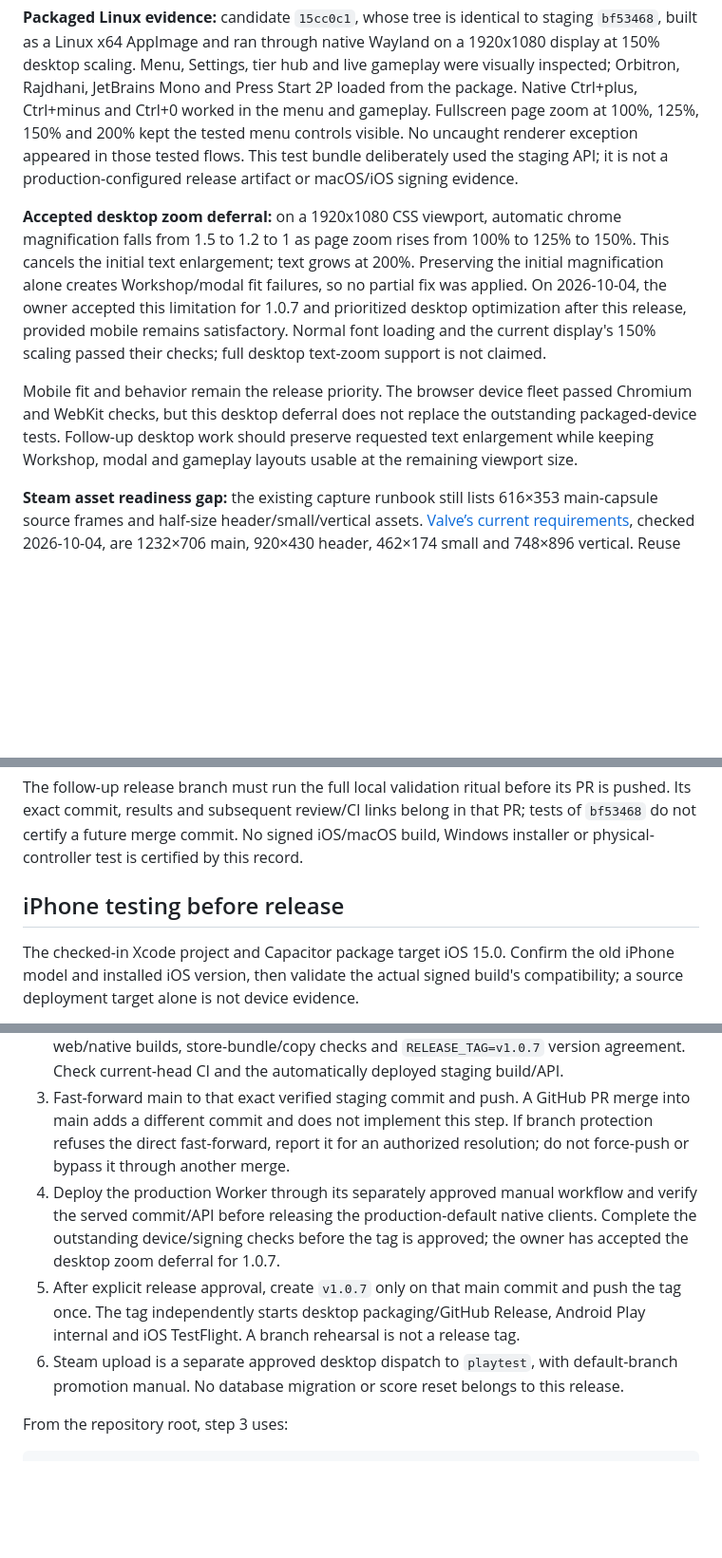
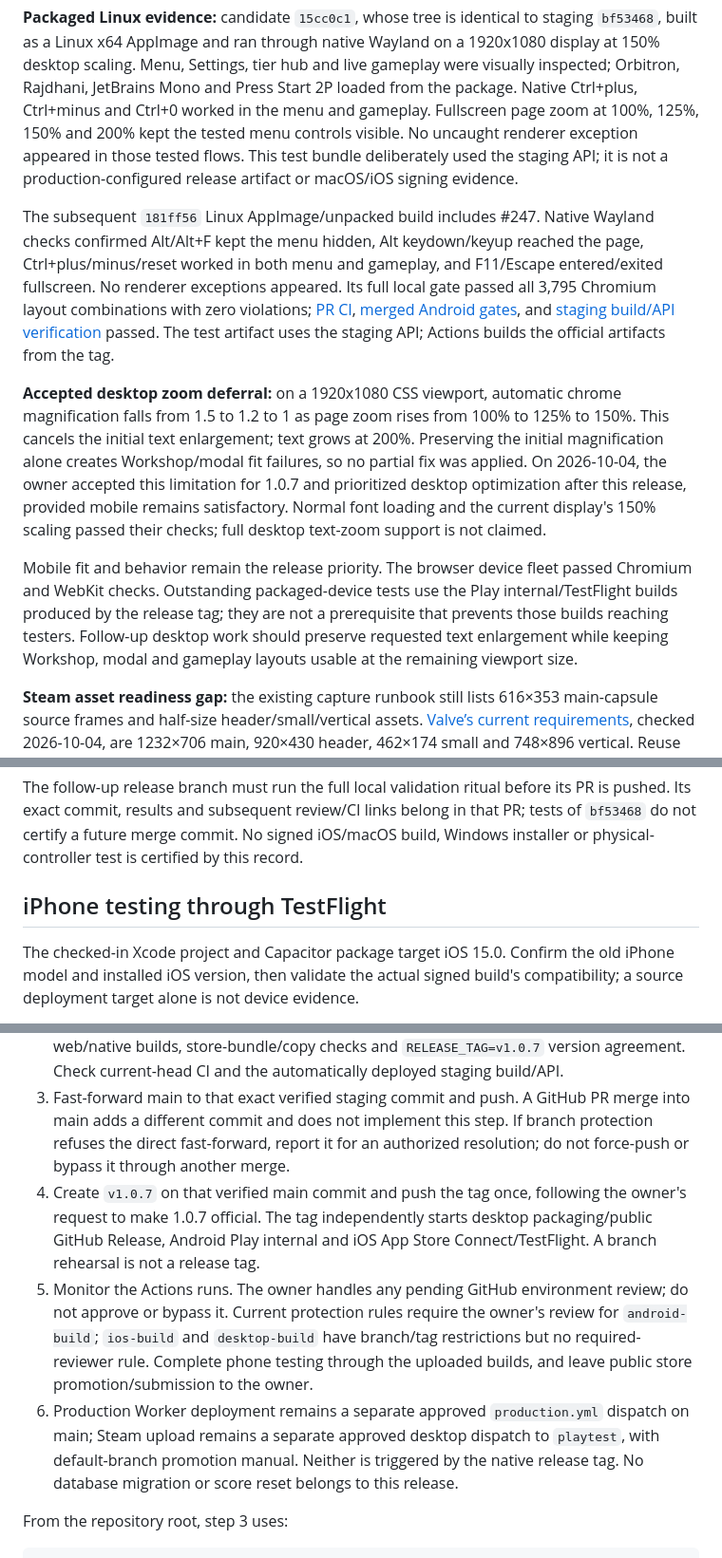
Before and after one commit to venetanji/tetrilaunch, a Markdown page: docs/releases/1.0.7.md, 3 parts joined by grey strips. Shown at 95% size. Drawn GitHub-style; blank space fills up the shorter version.

```diff
--- a/docs/releases/1.0.7.md
+++ b/docs/releases/1.0.7.md
@@ -55,9 +59,11 @@ Review covers the `v1.0.6..staging` delta, release metadata, packaged Linux evid
 
 **Packaged Linux evidence:** candidate `15cc0c1`, whose tree is identical to staging `bf53468`, built as a Linux x64 AppImage and ran through native Wayland on a 1920x1080 display at 150% desktop scaling. Menu, Settings, tier hub and live gameplay were visually inspected; Orbitron, Rajdhani, JetBrains Mono and Press Start 2P loaded from the package. Native Ctrl+plus, Ctrl+minus and Ctrl+0 worked in the menu and gameplay. Fullscreen page zoom at 100%, 125%, 150% and 200% kept the tested menu controls visible. No uncaught renderer exception appeared in those tested flows. This test bundle deliberately used the staging API; it is not a production-configured release artifact or macOS/iOS signing evidence.
 
+The subsequent `181ff56` Linux AppImage/unpacked build includes #247. Native Wayland checks confirmed Alt/Alt+F kept the menu hidden, Alt keydown/keyup reached the page, Ctrl+plus/minus/reset worked in both menu and gameplay, and F11/Escape entered/exited fullscreen. No renderer exceptions appeared. Its full local gate passed all 3,795 Chromium layout combinations with zero violations; [PR CI](https://github.com/venetanji/tetrilaunch/actions/runs/37206020001), [merged Android gates](https://github.com/venetanji/tetrilaunch/actions/runs/37206896702), and [staging build/API verification](https://github.com/venetanji/tetrilaunch/actions/runs/37206896691) passed. The test artifact uses the staging API; Actions builds the official artifacts from the tag.
+
 **Accepted desktop zoom deferral:** on a 1920x1080 CSS viewport, automatic chrome magnification falls from 1.5 to 1.2 to 1 as page zoom rises from 100% to 125% to 150%. This cancels the initial text enlargement; text grows at 200%. Preserving the initial magnification alone creates Workshop/modal fit failures, so no partial fix was applied. On 2026-10-04, the owner accepted this limitation for 1.0.7 and prioritized desktop optimization after this release, provided mobile remains satisfactory. Normal font loading and the current display's 150% scaling passed their checks; full desktop text-zoom support is not claimed.
 
-Mobile fit and behavior remain the release priority. The browser device fleet passed Chromium and WebKit checks, but this desktop deferral does not replace the outstanding packaged-device tests. Follow-up desktop work should preserve requested text enlargement while keeping Workshop, modal and gameplay layouts usable at the remaining viewport size.
+Mobile fit and behavior remain the release priority. The browser device fleet passed Chromium and WebKit checks. Outstanding packaged-device tests use the Play internal/TestFlight builds produced by the release tag; they are not a prerequisite that prevents those builds reaching testers. Follow-up desktop work should preserve requested text enlargement while keeping Workshop, modal and gameplay layouts usable at the remaining viewport size.
 
 **Steam asset readiness gap:** the existing capture runbook still lists 616×353 main-capsule source frames and half-size header/small/vertical assets. [Valve’s current requirements](https://partner.steamgames.com/doc/store/assets/standard), checked 2026-10-04, are 1232×706 main, 920×430 header, 462×174 small and 748×896 vertical. Reuse the existing capture/assembly tools, but correct the dimensions and verify final artwork before Steam submission; no assets were regenerated in this metadata PR.
 
@@ -67,7 +73,7 @@ The integrated candidate passed both TypeScript configurations; systems assertio
 
 The follow-up release branch must run the full local validation ritual before its PR is pushed. Its exact commit, results and subsequent review/CI links belong in that PR; tests of `bf53468` do not certify a future merge commit. No signed iOS/macOS build, Windows installer or physical-controller test is certified by this record.
 
-## iPhone testing before release
+## iPhone testing through TestFlight
 
 The checked-in Xcode project and Capacitor package target iOS 15.0. Confirm the old iPhone model and installed iOS version, then validate the actual signed build's compatibility; a source deployment target alone is not device evidence.
 
@@ -86,9 +92,9 @@ Current `ios.yml` behavior:
 1. Review the fresh `claude/release-1.0.7-review` PR targeting staging. Version metadata already landed through #244; this branch carries the final release record. Review the outstanding device and release findings, then merge this branch into staging last, as #224 did for 1.0.6.
 2. Verify the final combined staging commit: both TypeScript configurations, systems/API/trajectory regressions, the UI-fit fleet at zero new/stale/grown entries, web/native builds, store-bundle/copy checks and `RELEASE_TAG=v1.0.7` version agreement. Check current-head CI and the automatically deployed staging build/API.
 3. Fast-forward main to that exact verified staging commit and push. A GitHub PR merge into main adds a different commit and does not implement this step. If branch protection refuses the direct fast-forward, report it for an authorized resolution; do not force-push or bypass it through another merge.
-4. Deploy the production Worker through its separately approved manual workflow and verify the served commit/API before releasing the production-default native clients. Complete the outstanding device/signing checks before the tag is approved; the owner has accepted the desktop zoom deferral for 1.0.7.
-5. After explicit release approval, create `v1.0.7` only on that main commit and push the tag once. The tag independently starts desktop packaging/GitHub Release, Android Play internal and iOS TestFlight. A branch rehearsal is not a release tag.
-6. Steam upload is a separate approved desktop dispatch to `playtest`, with default-branch promotion manual. No database migration or score reset belongs to this release.
+4. Create `v1.0.7` on that verified main commit and push the tag once, following the owner's request to make 1.0.7 official. The tag independently starts desktop packaging/public GitHub Release, Android Play internal and iOS App Store Connect/TestFlight. A branch rehearsal is not a release tag.
+5. Monitor the Actions runs. The owner handles any pending GitHub environment review; do not approve or bypass it. Current protection rules require the owner's review for `android-build`; `ios-build` and `desktop-build` have branch/tag restrictions but no required-reviewer rule. Complete phone testing through the uploaded builds, and leave public store promotion/submission to the owner.
+6. Production Worker deployment remains a separate approved `production.yml` dispatch on main; Steam upload remains a separate approved desktop dispatch to `playtest`, with default-branch promotion manual. Neither is triggered by the native release tag. No database migration or score reset belongs to this release.
 
 From the repository root, step 3 uses:
 
```
Also changed, not shown: other parts of docs/releases/1.0.7.md (+13 -8 lines), AGENTS.md (+24 -0 lines).
